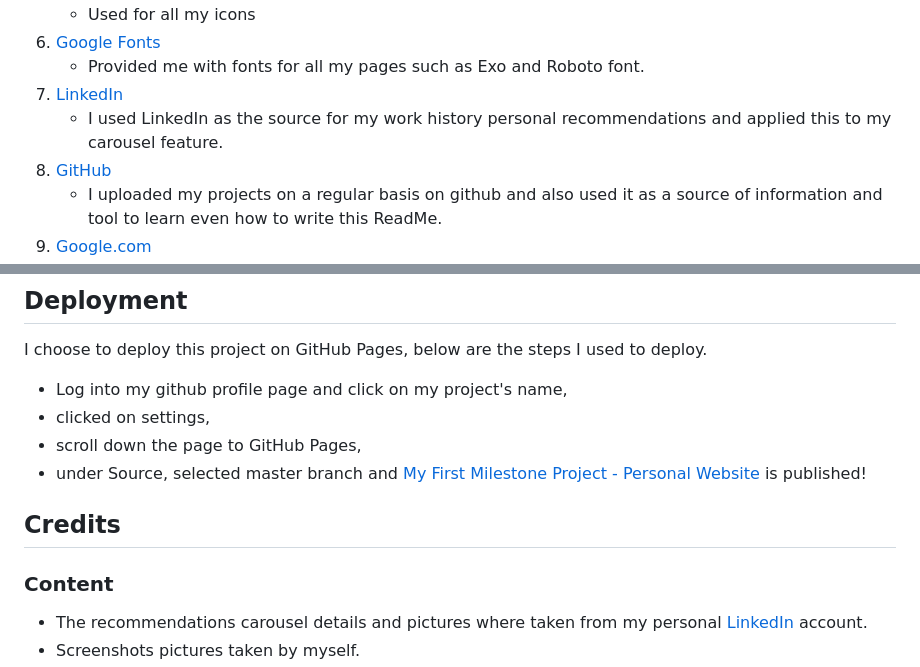
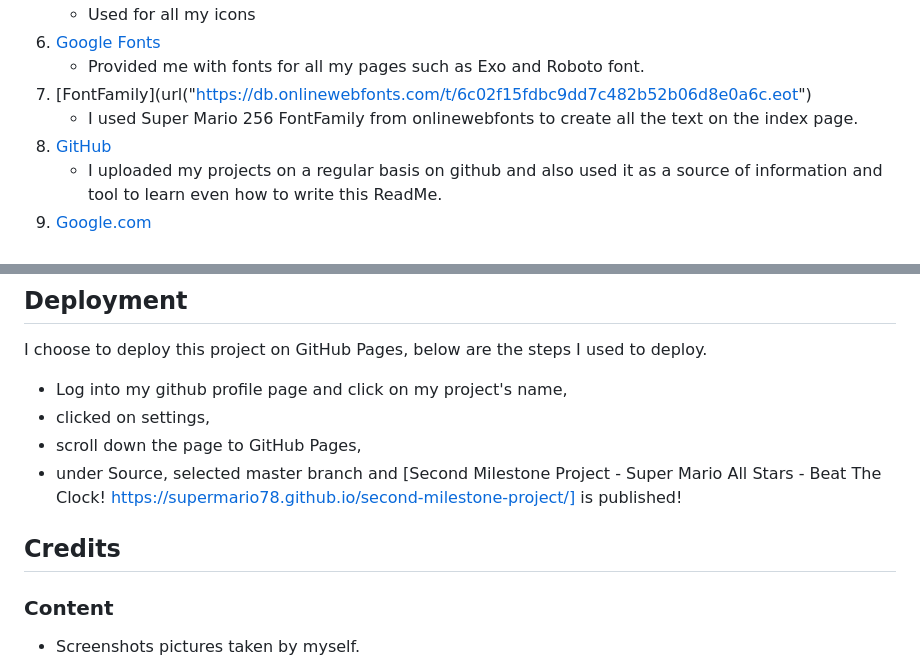
Before and after one commit to Supermario78/second-milestone-project, a Markdown page: README.md, 2 parts joined by grey strips. Drawn GitHub-style.

```diff
--- a/README.md
+++ b/README.md
@@ -46,8 +49,8 @@ Overall, it is a great effort but with room for improvement.
      - Used for all my icons
 6. [Google Fonts](https://fonts.google.com/)
      - Provided me with fonts for all my pages such as Exo and Roboto font.
-7. [LinkedIn](https://www.linkedin.com/in/marioperezolea/)
-     - I used LinkedIn as the source for my work history personal recommendations and applied this to my carousel feature.
+7. [FontFamily](url("https://db.onlinewebfonts.com/t/6c02f15fdbc9dd7c482b52b06d8e0a6c.eot")
+     - I used Super Mario 256 FontFamily from onlinewebfonts to create all the text on the index page.
 8. [GitHub](https://github.com/)
      - I uploaded my projects on a regular basis on github and also used it as a source of information and tool to learn even how to write this ReadMe.
 9. [Google.com](https://www.google.com/)
@@ -79,11 +82,10 @@ I choose to deploy this project on GitHub Pages, below are the steps I used to d
 - Log into my github profile page and click on my project's name,
 - clicked on settings,
 - scroll down the page to GitHub Pages,
-- under Source, selected master branch and [My First Milestone Project - Personal Website](https://supermario78.github.io/my-first-milestone-project/) is published!
+- under Source, selected master branch and [Second Milestone Project - Super Mario All Stars - Beat The Clock! https://supermario78.github.io/second-milestone-project/] is published!
 
 ## Credits
 
 ### Content
 
-- The recommendations carousel details and pictures where taken from my personal [LinkedIn](https://www.linkedin.com/in/marioperezolea/) account.
 - Screenshots pictures taken by myself.
```
Also changed, not shown: other parts of README.md (+16 -13 lines), assets/img/Balsamiq1.png (added), assets/img/Balsamiq2.png (added), assets/img/Balsamiq3.png (added), assets/img/Balsamiq4.png (added), assets/img/Screenshot 2020-06-29 at 13.22.08.png (added).
